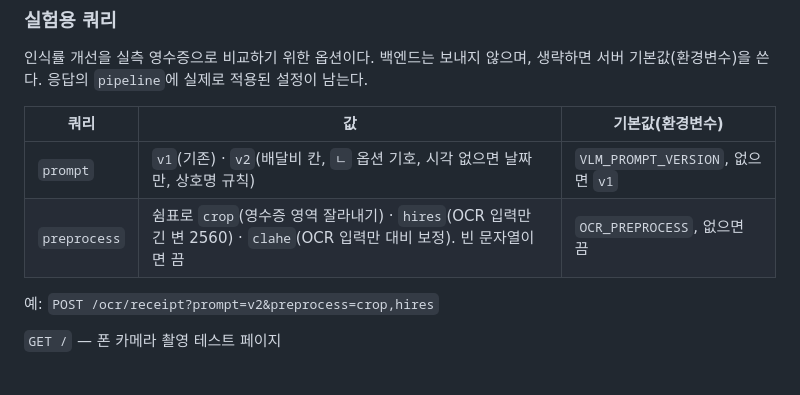
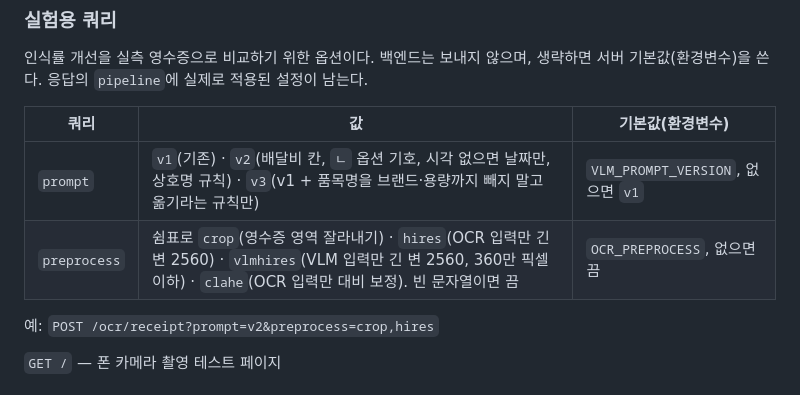
Before and after one commit to Team-HowMuch/howmuch-ai-server, a Markdown page: README.md, the part around the change. Drawn GitHub-style.

Commit message:
docs(ocr): 실험용 쿼리에 prompt v3 와 vlmhires 를 적는다

```diff
--- a/README.md
+++ b/README.md
@@ -169,8 +169,8 @@ VLM 이 옵션을 놓치거나 품목으로 올려도 OCR 줄의 기호·위치
 
 | 쿼리 | 값 | 기본값(환경변수) |
 |---|---|---|
-| `prompt` | `v1`(기존) · `v2`(배달비 칸, `ㄴ` 옵션 기호, 시각 없으면 날짜만, 상호명 규칙) | `VLM_PROMPT_VERSION`, 없으면 `v1` |
-| `preprocess` | 쉼표로 `crop`(영수증 영역 잘라내기) · `hires`(OCR 입력만 긴 변 2560) · `clahe`(OCR 입력만 대비 보정). 빈 문자열이면 끔 | `OCR_PREPROCESS`, 없으면 끔 |
+| `prompt` | `v1`(기존) · `v2`(배달비 칸, `ㄴ` 옵션 기호, 시각 없으면 날짜만, 상호명 규칙) · `v3`(v1 + 품목명을 브랜드·용량까지 빼지 말고 옮기라는 규칙만) | `VLM_PROMPT_VERSION`, 없으면 `v1` |
+| `preprocess` | 쉼표로 `crop`(영수증 영역 잘라내기) · `hires`(OCR 입력만 긴 변 2560) · `vlmhires`(VLM 입력만 긴 변 2560, 360만 픽셀 이하) · `clahe`(OCR 입력만 대비 보정). 빈 문자열이면 끔 | `OCR_PREPROCESS`, 없으면 끔 |
 
 예: `POST /ocr/receipt?prompt=v2&preprocess=crop,hires`
 
```
